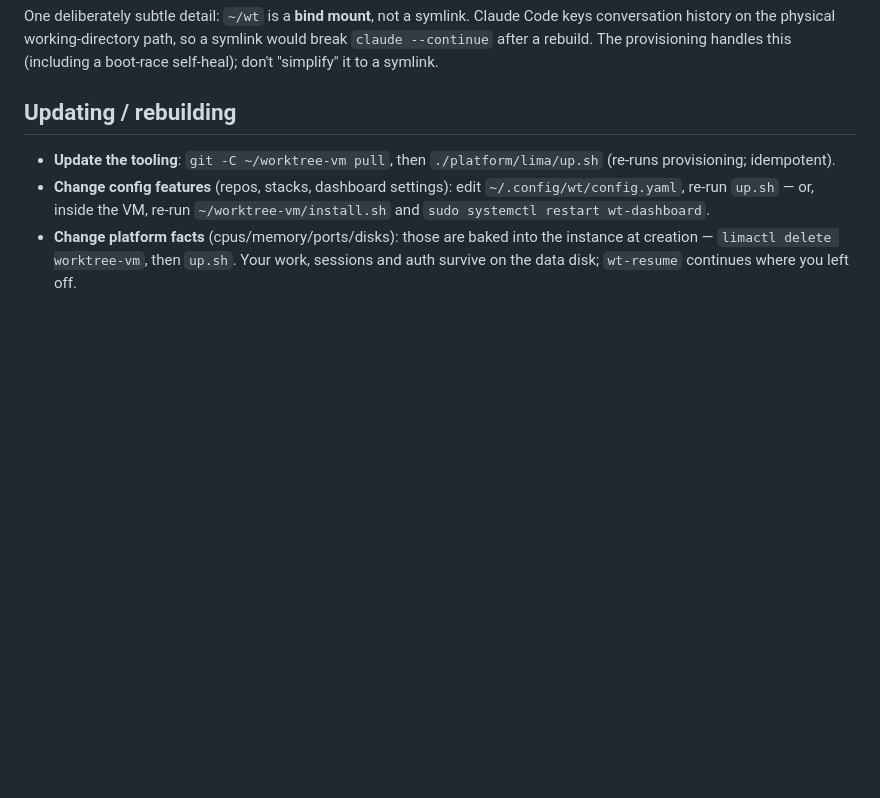
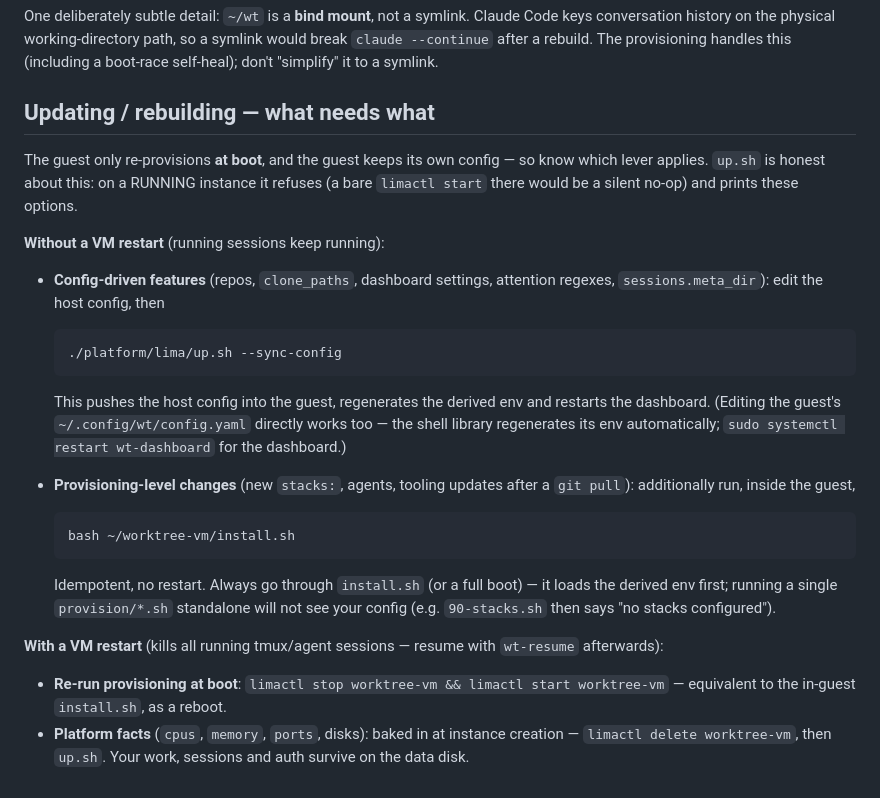
Before and after one commit to MauRiEEZZZ/worktree-vm, a Markdown page: docs/install-macos-lima.md, the part around the change. GitHub-like rendering; blank space fills up the shorter version.

Commit message:
docs: the update matrix — what applies with and without a VM restart
install-macos-lima.md's update section now states explicitly: config-driven
features via up.sh --sync-config (no restart); provisioning-level changes via
an in-guest install.sh run (no restart; always via install.sh, which loads
the derived env — a standalone provision script sees no config); a stop+start
reboot re-provisions but kills running sessions; platform facts
(cpus/memory/ports/disks) always need delete + up.sh. config-reference.md
documents the same route next to the derived-files explanation, and notes
WSL2 has no host/guest config split at all.

Co-Authored-By: Claude Fable 5 <noreply@anthropic.com>
Claude-Session: https://claude.ai/code/session_01MNVwHNRSqTPeVHWo3t3fkD

````diff
--- a/docs/install-macos-lima.md
+++ b/docs/install-macos-lima.md
@@ -137,14 +137,43 @@ a symlink would break `claude --continue` after a rebuild. The provisioning
 handles this (including a boot-race self-heal); don't "simplify" it to a
 symlink.
 
-## Updating / rebuilding
+## Updating / rebuilding — what needs what
 
-- **Update the tooling**: `git -C ~/worktree-vm pull`, then `./platform/lima/up.sh`
-  (re-runs provisioning; idempotent).
-- **Change config features** (repos, stacks, dashboard settings): edit
-  `~/.config/wt/config.yaml`, re-run `up.sh` — or, inside the VM, re-run
-  `~/worktree-vm/install.sh` and `sudo systemctl restart wt-dashboard`.
-- **Change platform facts** (cpus/memory/ports/disks): those are baked into the
-  instance at creation — `limactl delete worktree-vm`, then `up.sh`. Your work,
-  sessions and auth survive on the data disk; `wt-resume` continues where you
-  left off.
+The guest only re-provisions **at boot**, and the guest keeps its own config —
+so know which lever applies. `up.sh` is honest about this: on a RUNNING
+instance it refuses (a bare `limactl start` there would be a silent no-op) and
+prints these options.
+
+**Without a VM restart** (running sessions keep running):
+
+- **Config-driven features** (repos, `clone_paths`, dashboard settings,
+  attention regexes, `sessions.meta_dir`): edit the host config, then
+
+  ```bash
+  ./platform/lima/up.sh --sync-config
+  ```
+
+  This pushes the host config into the guest, regenerates the derived env and
+  restarts the dashboard. (Editing the guest's `~/.config/wt/config.yaml`
+  directly works too — the shell library regenerates its env automatically;
+  `sudo systemctl restart wt-dashboard` for the dashboard.)
+- **Provisioning-level changes** (new `stacks:`, agents, tooling updates after
+  a `git pull`): additionally run, inside the guest,
+
+  ```bash
+  bash ~/worktree-vm/install.sh
+  ```
+
+  Idempotent, no restart. Always go through `install.sh` (or a full boot) —
+  it loads the derived env first; running a single `provision/*.sh` standalone
+  will not see your config (e.g. `90-stacks.sh` then says "no stacks
+  configured").
+
+**With a VM restart** (kills all running tmux/agent sessions — resume with
+`wt-resume` afterwards):
+
+- **Re-run provisioning at boot**: `limactl stop worktree-vm && limactl start
+  worktree-vm` — equivalent to the in-guest `install.sh`, as a reboot.
+- **Platform facts** (`cpus`, `memory`, `ports`, disks): baked in at instance
+  creation — `limactl delete worktree-vm`, then `up.sh`. Your work, sessions
+  and auth survive on the data disk.
````
Also changed, not shown: docs/config-reference.md (+11 -0 lines).
